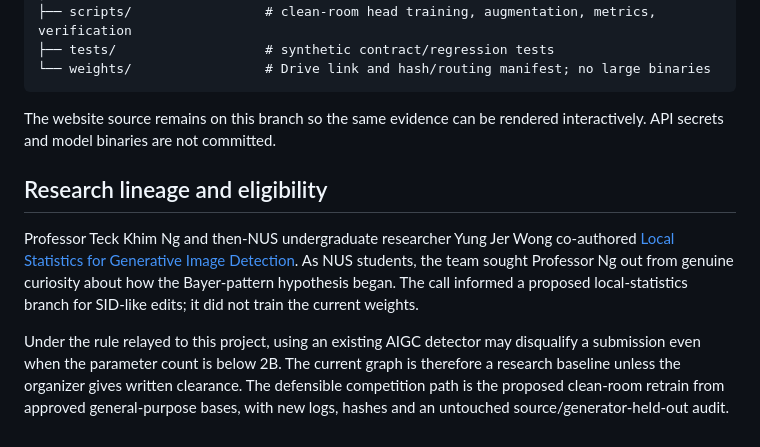
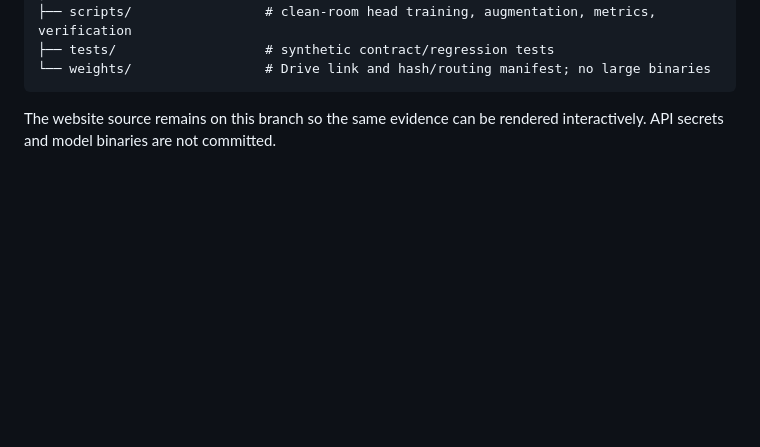
Before and after one commit to chocoHacks33/SynthFlag-TechJam-Evidence, a Markdown page: README.md, the part around the change. Rendered like a GitHub page; blank space fills up the shorter version.

Commit message:
Update README to remove research lineage details
Removed sections on research lineage and eligibility from README.

````diff
--- a/README.md
+++ b/README.md
@@ -156,9 +156,3 @@ training_eval/
 ```
 
 The website source remains on this branch so the same evidence can be rendered interactively. API secrets and model binaries are not committed.
-
-## Research lineage and eligibility
-
-Professor Teck Khim Ng and then-NUS undergraduate researcher Yung Jer Wong co-authored [Local Statistics for Generative Image Detection](https://arxiv.org/html/2310.16684v2). As NUS students, the team sought Professor Ng out from genuine curiosity about how the Bayer-pattern hypothesis began. The call informed a proposed local-statistics branch for SID-like edits; it did not train the current weights.
-
-Under the rule relayed to this project, using an existing AIGC detector may disqualify a submission even when the parameter count is below 2B. The current graph is therefore a research baseline unless the organizer gives written clearance. The defensible competition path is the proposed clean-room retrain from approved general-purpose bases, with new logs, hashes and an untouched source/generator-held-out audit.
````
